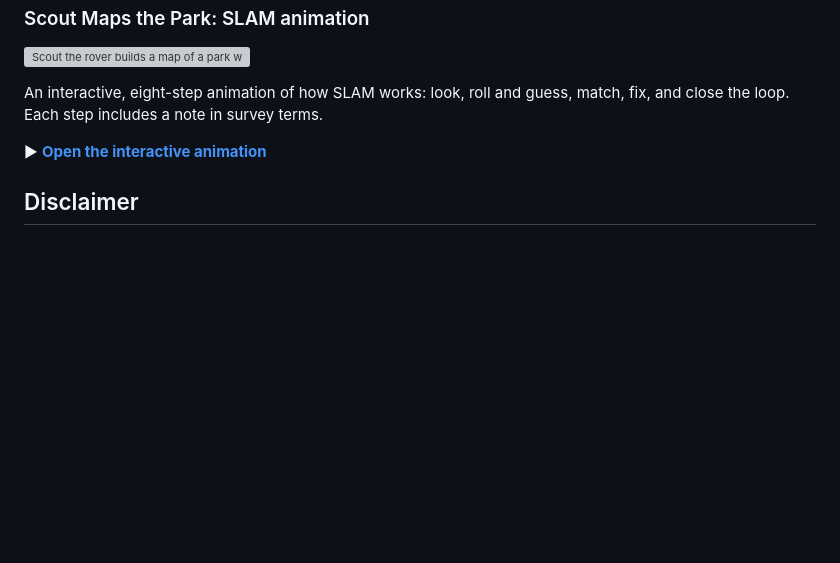
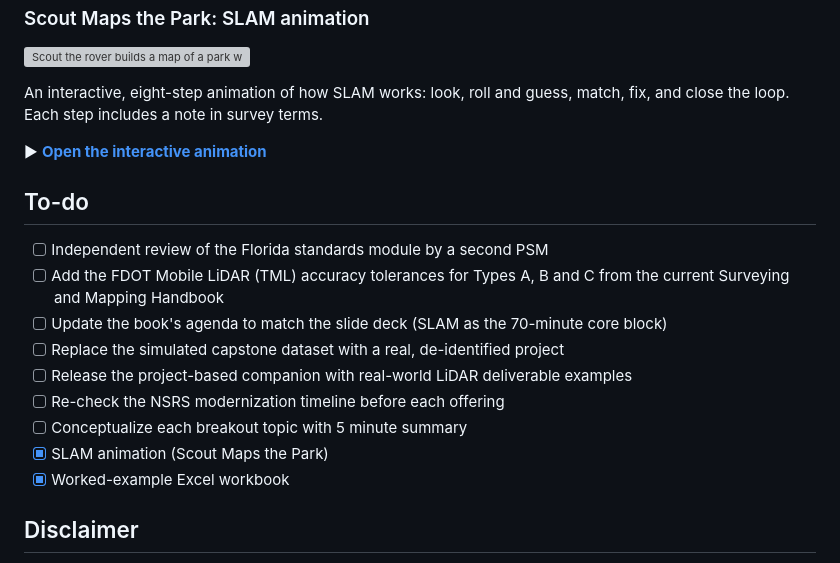
Before and after one commit to band72/Seminar-Mobile-LiDAR-from-the-Ground-Up, a Markdown page: README.md, the part around the change. Rendered like a GitHub page; blank space fills up the shorter version; grey boxes are pictures that could not be loaded.

Commit message:
Add to-do list for project tasks in README
Added a to-do list for project tasks and updates.

```diff
--- a/README.md
+++ b/README.md
@@ -133,6 +133,18 @@ An interactive, eight-step animation of how SLAM works: look, roll and guess, ma
 
 ▶ **[Open the interactive animation](https://band72.github.io/Seminar-Mobile-LiDAR-from-the-Ground-Up/slam-animation.html)**
 
+## To-do
+
+- [ ] Independent review of the Florida standards module by a second PSM
+- [ ] Add the FDOT Mobile LiDAR (TML) accuracy tolerances for Types A, B and C from the current Surveying and Mapping Handbook
+- [ ] Update the book's agenda to match the slide deck (SLAM as the 70-minute core block)
+- [ ] Replace the simulated capstone dataset with a real, de-identified project
+- [ ] Release the project-based companion with real-world LiDAR deliverable examples
+- [ ] Re-check the NSRS modernization timeline before each offering
+- [ ] Conceptualize each breakout topic with 5 minute summary
+- [x] SLAM animation (Scout Maps the Park)
+- [x] Worked-example Excel workbook
+
 ## Disclaimer
 
 This material is for education only. It is not legal or professional advice and does not replace the judgment of a licensed surveyor and mapper. Standards, rules and specifications change. Always verify the current editions of the ASPRS standards, Chapter 5J-17 F.A.C., FDOT requirements and NSRS guidance before relying on them for a project.
```
